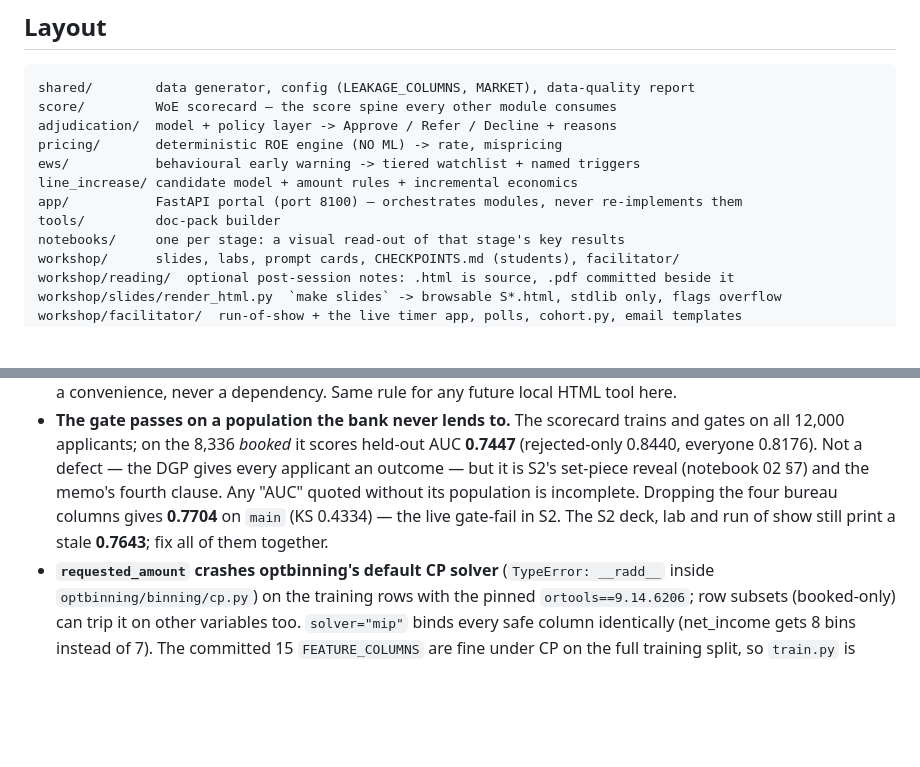
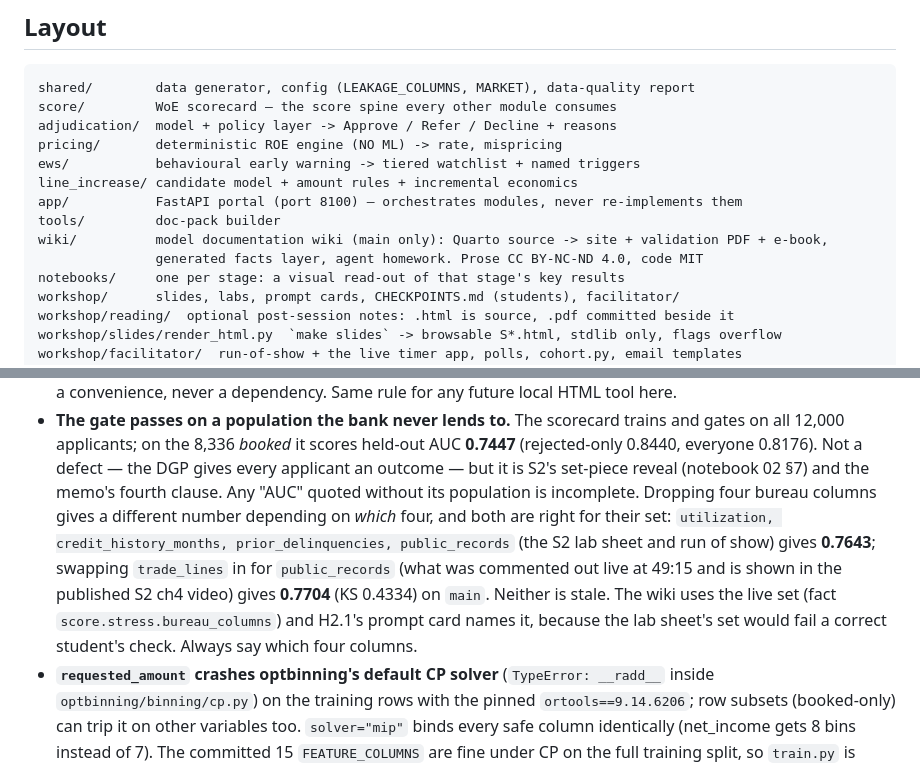
Before and after one commit to aayancheng/banking-analytics-workshop, a Markdown page: CLAUDE.md, 2 parts joined by grey strips. GitHub-like rendering; blank space fills up the shorter version.

```diff
--- a/CLAUDE.md
+++ b/CLAUDE.md
@@ -21,6 +21,8 @@ ews/           behavioural early warning -> tiered watchlist + named triggers
 line_increase/ candidate model + amount rules + incremental economics
 app/           FastAPI portal (port 8100) — orchestrates modules, never re-implements them
 tools/         doc-pack builder
+wiki/          model documentation wiki (main only): Quarto source -> site + validation PDF + e-book,
+               generated facts layer, agent homework. Prose CC BY-NC-ND 4.0, code MIT
 notebooks/     one per stage: a visual read-out of that stage's key results
 workshop/      slides, labs, prompt cards, CHECKPOINTS.md (students), facilitator/
 workshop/reading/  optional post-session notes: .html is source, .pdf committed beside it
@@ -121,8 +123,13 @@ Then cut/annotate a `v1.x` tag recording what was verified.
   12,000 applicants; on the 8,336 *booked* it scores held-out AUC **0.7447** (rejected-only 0.8440,
   everyone 0.8176). Not a defect — the DGP gives every applicant an outcome — but it is S2's set-piece
   reveal (notebook 02 §7) and the memo's fourth clause. Any "AUC" quoted without its population is
-  incomplete. Dropping the four bureau columns gives **0.7704** on `main` (KS 0.4334) — the live
-  gate-fail in S2. The S2 deck, lab and run of show still print a stale **0.7643**; fix all of them together.
+  incomplete. Dropping four bureau columns gives a different number depending on *which* four, and both are
+  right for their set: `utilization, credit_history_months, prior_delinquencies, public_records` (the S2 lab
+  sheet and run of show) gives **0.7643**; swapping `trade_lines` in for `public_records` (what was
+  commented out live at 49:15 and is shown in the published S2 ch4 video) gives **0.7704** (KS 0.4334) on
+  `main`. Neither is stale. The wiki uses the live set (fact `score.stress.bureau_columns`) and H2.1's
+  prompt card names it, because the lab sheet's set would fail a correct student's check. Always say
+  which four columns.
 - **`requested_amount` crashes optbinning's default CP solver** (`TypeError: __radd__` inside
   `optbinning/binning/cp.py`) on the training rows with the pinned `ortools==9.14.6206`; row
   subsets (booked-only) can trip it on other variables too. `solver="mip"` binds every safe column
```
Also changed, not shown: other parts of CLAUDE.md (+44 -2 lines).
